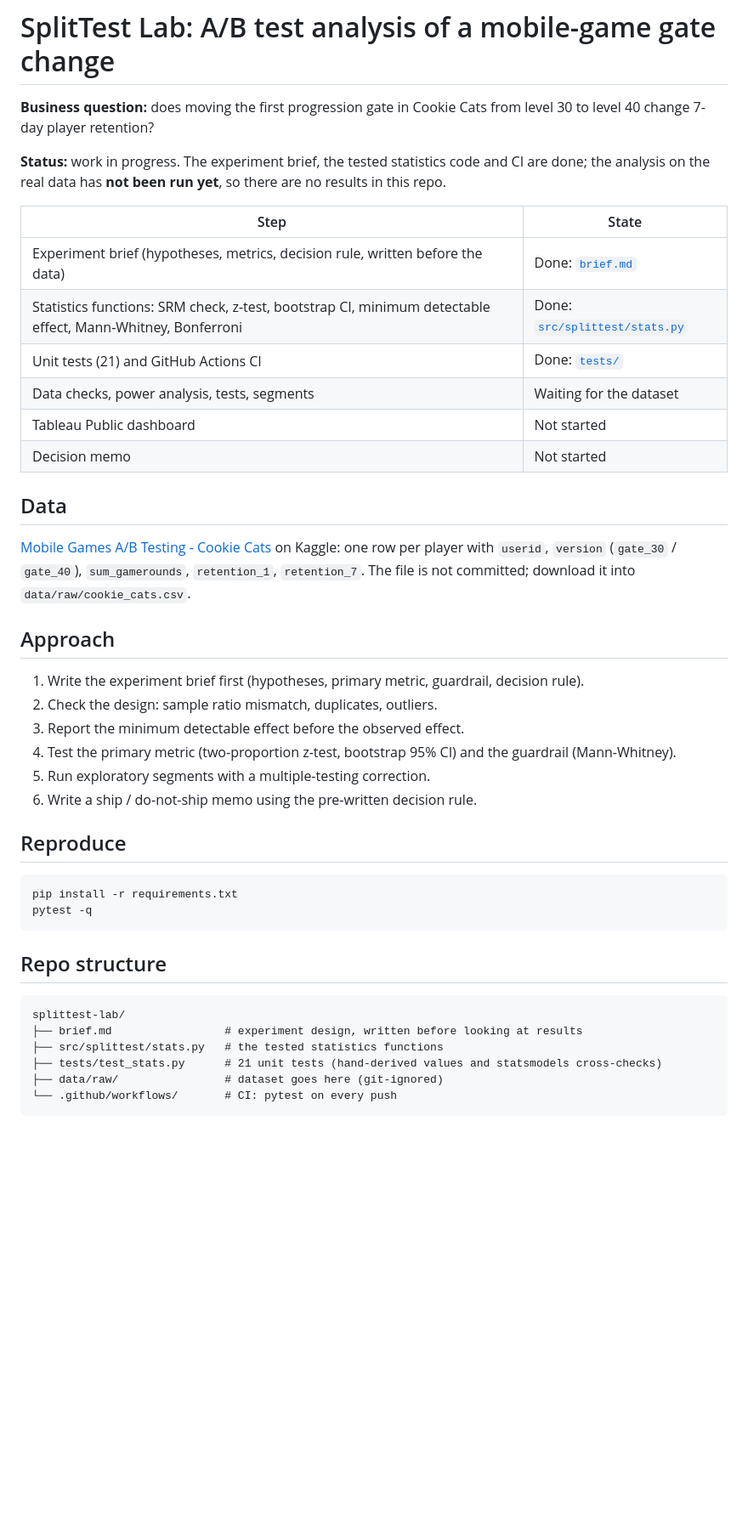
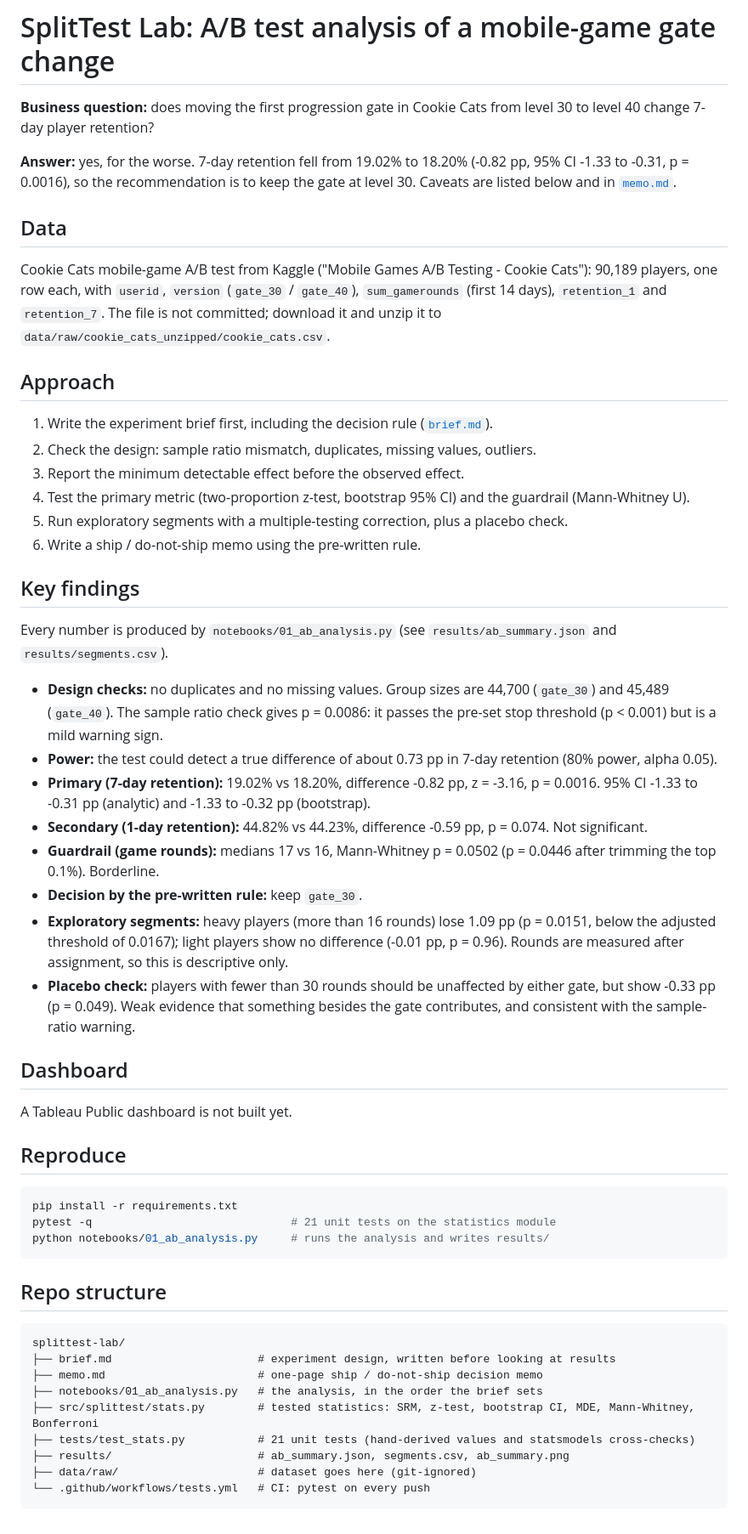
Before and after one commit to AryaShah800/splittest-lab, a Markdown page: README.md, the part around the change. Shown at 85% size. GitHub-like rendering; blank space fills up the shorter version.

Commit message:
Run A/B analysis on Cookie Cats data; add results, decision memo and README findings

````diff
--- a/README.md
+++ b/README.md
@@ -2,40 +2,50 @@
 
 **Business question:** does moving the first progression gate in Cookie Cats from level 30 to level 40 change 7-day player retention?
 
-**Status:** work in progress. The experiment brief, the tested statistics code and CI are done; the analysis on the real data has **not been run yet**, so there are no results in this repo.
-
-| Step | State |
-|---|---|
-| Experiment brief (hypotheses, metrics, decision rule, written before the data) | Done: [`brief.md`](brief.md) |
-| Statistics functions: SRM check, z-test, bootstrap CI, minimum detectable effect, Mann-Whitney, Bonferroni | Done: [`src/splittest/stats.py`](src/splittest/stats.py) |
-| Unit tests (21) and GitHub Actions CI | Done: [`tests/`](tests/) |
-| Data checks, power analysis, tests, segments | Waiting for the dataset |
-| Tableau Public dashboard | Not started |
-| Decision memo | Not started |
+**Answer:** yes, for the worse. 7-day retention fell from 19.02% to 18.20% (-0.82 pp, 95% CI -1.33 to -0.31, p = 0.0016), so the recommendation is to keep the gate at level 30. Caveats are listed below and in [`memo.md`](memo.md).
 
 ## Data
-[Mobile Games A/B Testing - Cookie Cats](https://www.kaggle.com/) on Kaggle: one row per player with `userid`, `version` (`gate_30` / `gate_40`), `sum_gamerounds`, `retention_1`, `retention_7`. The file is not committed; download it into `data/raw/cookie_cats.csv`.
+Cookie Cats mobile-game A/B test from Kaggle ("Mobile Games A/B Testing - Cookie Cats"): 90,189 players, one row each, with `userid`, `version` (`gate_30` / `gate_40`), `sum_gamerounds` (first 14 days), `retention_1` and `retention_7`. The file is not committed; download it and unzip it to `data/raw/cookie_cats_unzipped/cookie_cats.csv`.
 
 ## Approach
-1. Write the experiment brief first (hypotheses, primary metric, guardrail, decision rule).
-2. Check the design: sample ratio mismatch, duplicates, outliers.
+1. Write the experiment brief first, including the decision rule ([`brief.md`](brief.md)).
+2. Check the design: sample ratio mismatch, duplicates, missing values, outliers.
 3. Report the minimum detectable effect before the observed effect.
-4. Test the primary metric (two-proportion z-test, bootstrap 95% CI) and the guardrail (Mann-Whitney).
-5. Run exploratory segments with a multiple-testing correction.
-6. Write a ship / do-not-ship memo using the pre-written decision rule.
+4. Test the primary metric (two-proportion z-test, bootstrap 95% CI) and the guardrail (Mann-Whitney U).
+5. Run exploratory segments with a multiple-testing correction, plus a placebo check.
+6. Write a ship / do-not-ship memo using the pre-written rule.
+
+## Key findings
+Every number is produced by `notebooks/01_ab_analysis.py` (see `results/ab_summary.json` and `results/segments.csv`).
+
+- **Design checks:** no duplicates and no missing values. Group sizes are 44,700 (`gate_30`) and 45,489 (`gate_40`). The sample ratio check gives p = 0.0086: it passes the pre-set stop threshold (p < 0.001) but is a mild warning sign.
+- **Power:** the test could detect a true difference of about 0.73 pp in 7-day retention (80% power, alpha 0.05).
+- **Primary (7-day retention):** 19.02% vs 18.20%, difference -0.82 pp, z = -3.16, p = 0.0016. 95% CI -1.33 to -0.31 pp (analytic) and -1.33 to -0.32 pp (bootstrap).
+- **Secondary (1-day retention):** 44.82% vs 44.23%, difference -0.59 pp, p = 0.074. Not significant.
+- **Guardrail (game rounds):** medians 17 vs 16, Mann-Whitney p = 0.0502 (p = 0.0446 after trimming the top 0.1%). Borderline.
+- **Decision by the pre-written rule:** keep `gate_30`.
+- **Exploratory segments:** heavy players (more than 16 rounds) lose 1.09 pp (p = 0.0151, below the adjusted threshold of 0.0167); light players show no difference (-0.01 pp, p = 0.96). Rounds are measured after assignment, so this is descriptive only.
+- **Placebo check:** players with fewer than 30 rounds should be unaffected by either gate, but show -0.33 pp (p = 0.049). Weak evidence that something besides the gate contributes, and consistent with the sample-ratio warning.
+
+## Dashboard
+A Tableau Public dashboard is not built yet.
 
 ## Reproduce
 ```bash
 pip install -r requirements.txt
-pytest -q
+pytest -q                              # 21 unit tests on the statistics module
+python notebooks/01_ab_analysis.py     # runs the analysis and writes results/
 ```
 
 ## Repo structure
 ```
 splittest-lab/
-├── brief.md                 # experiment design, written before looking at results
-├── src/splittest/stats.py   # the tested statistics functions
-├── tests/test_stats.py      # 21 unit tests (hand-derived values and statsmodels cross-checks)
-├── data/raw/                # dataset goes here (git-ignored)
-└── .github/workflows/       # CI: pytest on every push
+├── brief.md                      # experiment design, written before looking at results
+├── memo.md                       # one-page ship / do-not-ship decision memo
+├── notebooks/01_ab_analysis.py   # the analysis, in the order the brief sets
+├── src/splittest/stats.py        # tested statistics: SRM, z-test, bootstrap CI, MDE, Mann-Whitney, Bonferroni
+├── tests/test_stats.py           # 21 unit tests (hand-derived values and statsmodels cross-checks)
+├── results/                      # ab_summary.json, segments.csv, ab_summary.png
+├── data/raw/                     # dataset goes here (git-ignored)
+└── .github/workflows/tests.yml   # CI: pytest on every push
 ```
````
Also changed, not shown: memo.md (added, +36 -0 lines), results/ab_summary.png (added), 3 other files.
